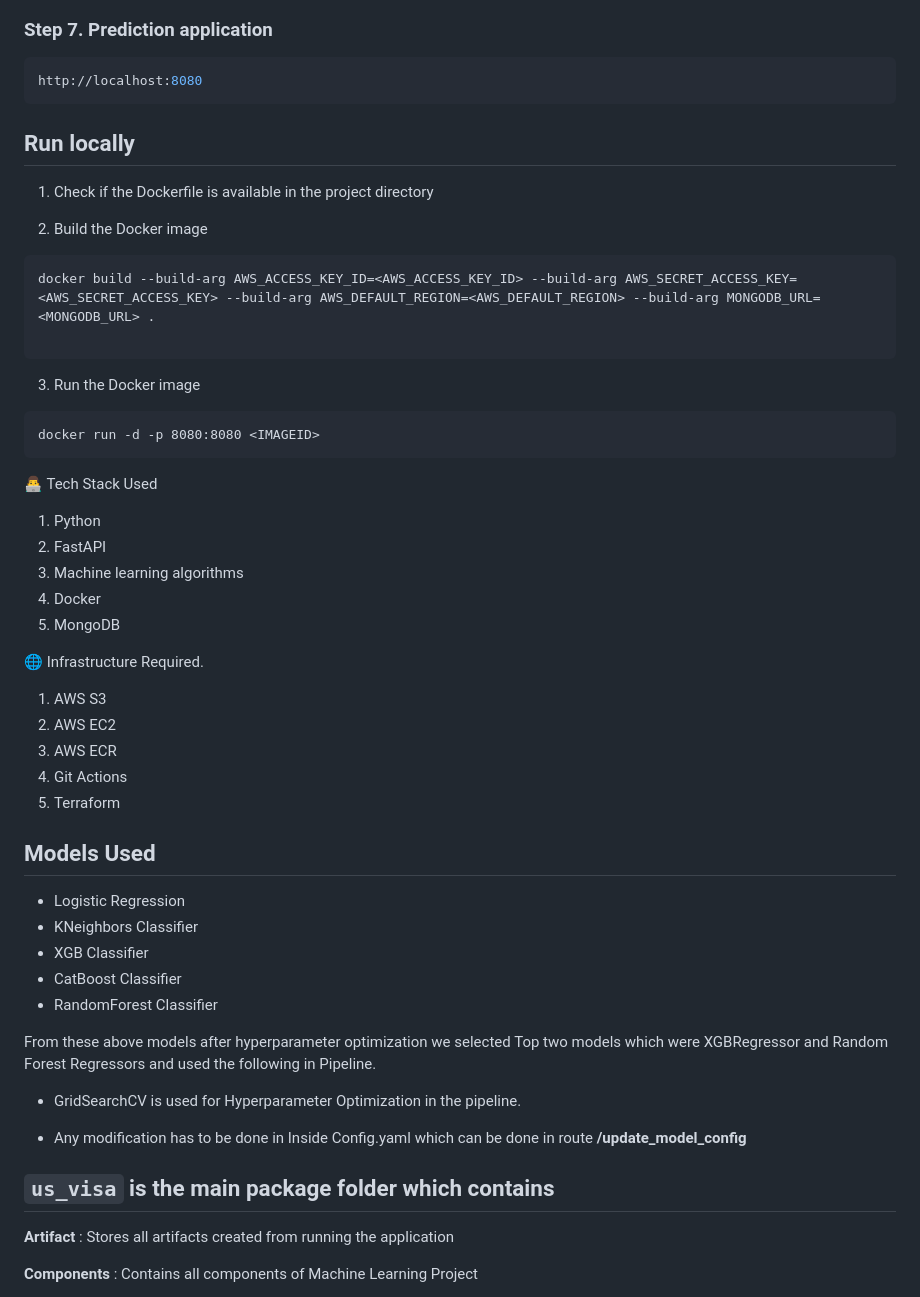
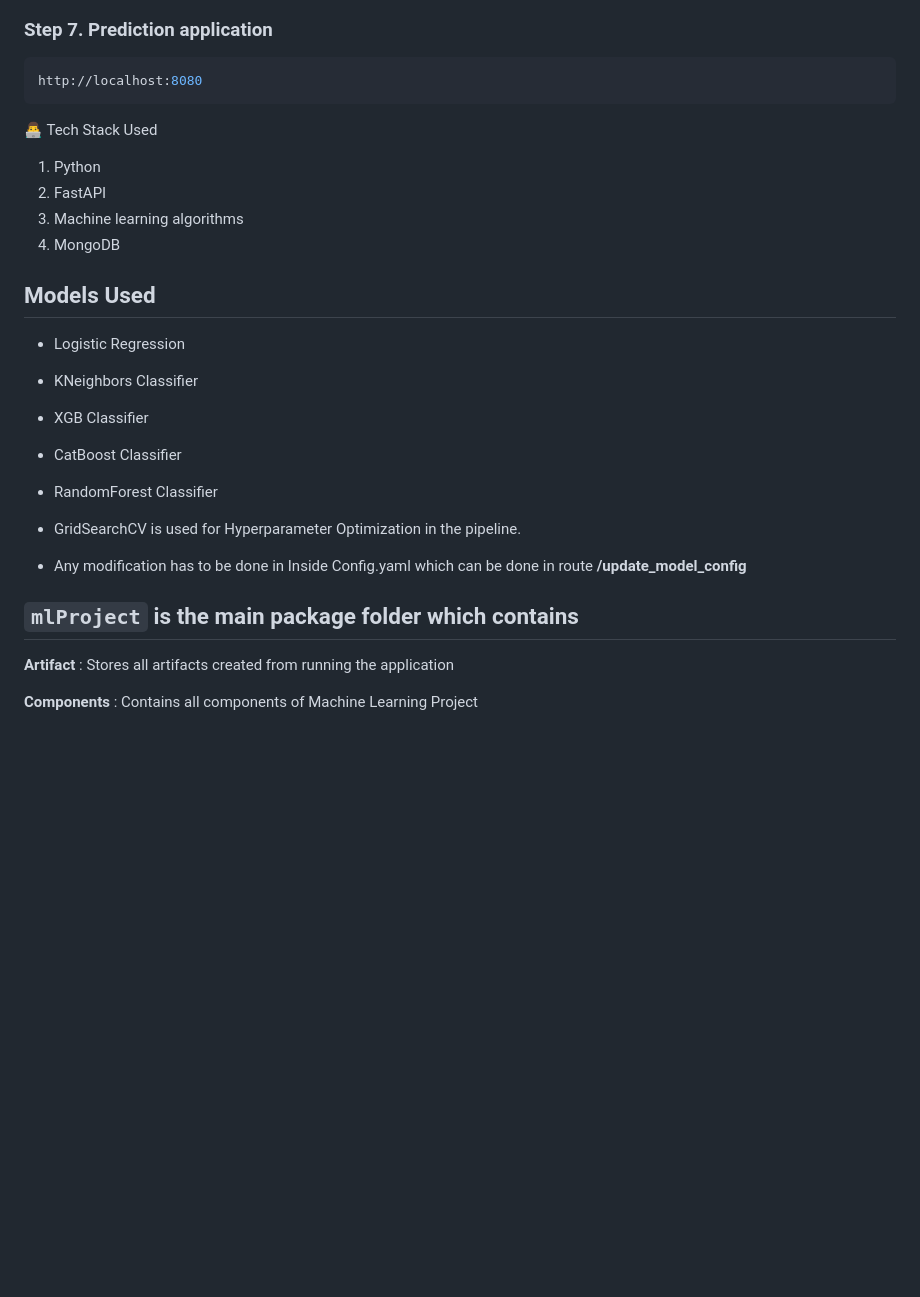
Before and after one commit to VigneshwarKandhaiya1207/End-to-End-ML-Project, a Markdown page: README.md, the part around one of its changes. Drawn GitHub-style; blank space fills up the shorter version.

Commit message:
End to end project with training and prediction pipeline 2

````diff
--- a/README.md
+++ b/README.md
@@ -108,36 +97,12 @@ http://localhost:8080/train
 http://localhost:8080
 ```
 
-## Run locally
-
-1. Check if the Dockerfile is available in the project directory
-
-2. Build the Docker image
-
-```
-docker build --build-arg AWS_ACCESS_KEY_ID=<AWS_ACCESS_KEY_ID> --build-arg AWS_SECRET_ACCESS_KEY=<AWS_SECRET_ACCESS_KEY> --build-arg AWS_DEFAULT_REGION=<AWS_DEFAULT_REGION> --build-arg MONGODB_URL=<MONGODB_URL> .
-
-```
-
-3. Run the Docker image
-
-```
-docker run -d -p 8080:8080 <IMAGEID>
-```
 
 👨‍💻 Tech Stack Used
 1. Python
 2. FastAPI
 3. Machine learning algorithms
-4. Docker
-5. MongoDB
-
-🌐 Infrastructure Required.
-1. AWS S3
-2. AWS EC2
-3. AWS ECR
-4. Git Actions
-5. Terraform
+4. MongoDB
 
 ## Models Used
 * Logistic Regression
@@ -146,13 +111,12 @@ docker run -d -p 8080:8080 <IMAGEID>
 * CatBoost Classifier
 * RandomForest Classifier
 
-From these above models after hyperparameter optimization we selected Top two models which were XGBRegressor and Random Forest Regressors and used the following in Pipeline.
 
 * GridSearchCV is used for Hyperparameter Optimization in the pipeline.
 
 * Any modification has to be done in  Inside Config.yaml which can be done in route **/update_model_config**
 
-## `us_visa` is the main package folder which contains
+## `mlProject` is the main package folder which contains
 
 **Artifact** : Stores all artifacts created from running the application
 
````
Also changed, not shown: other parts of README.md (+0 -11 lines).
